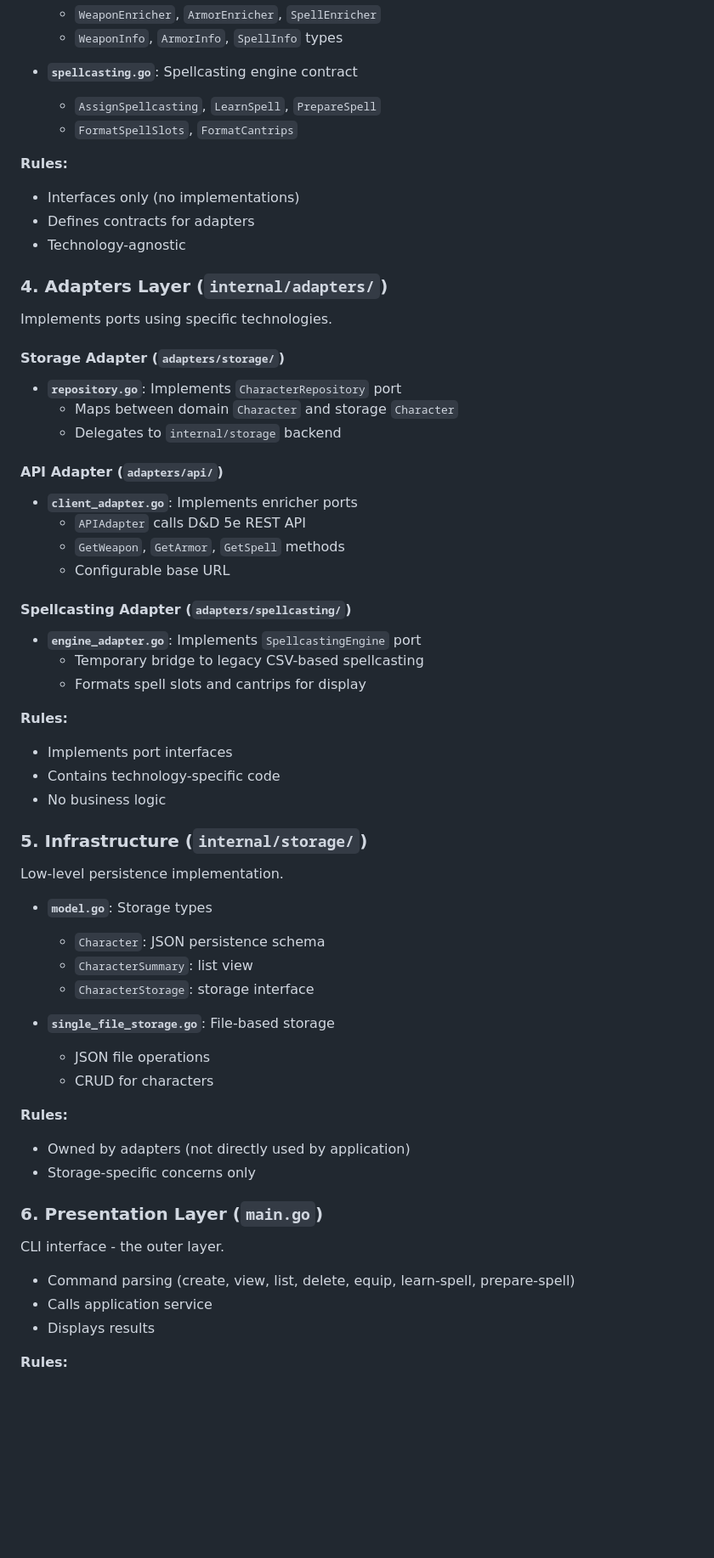
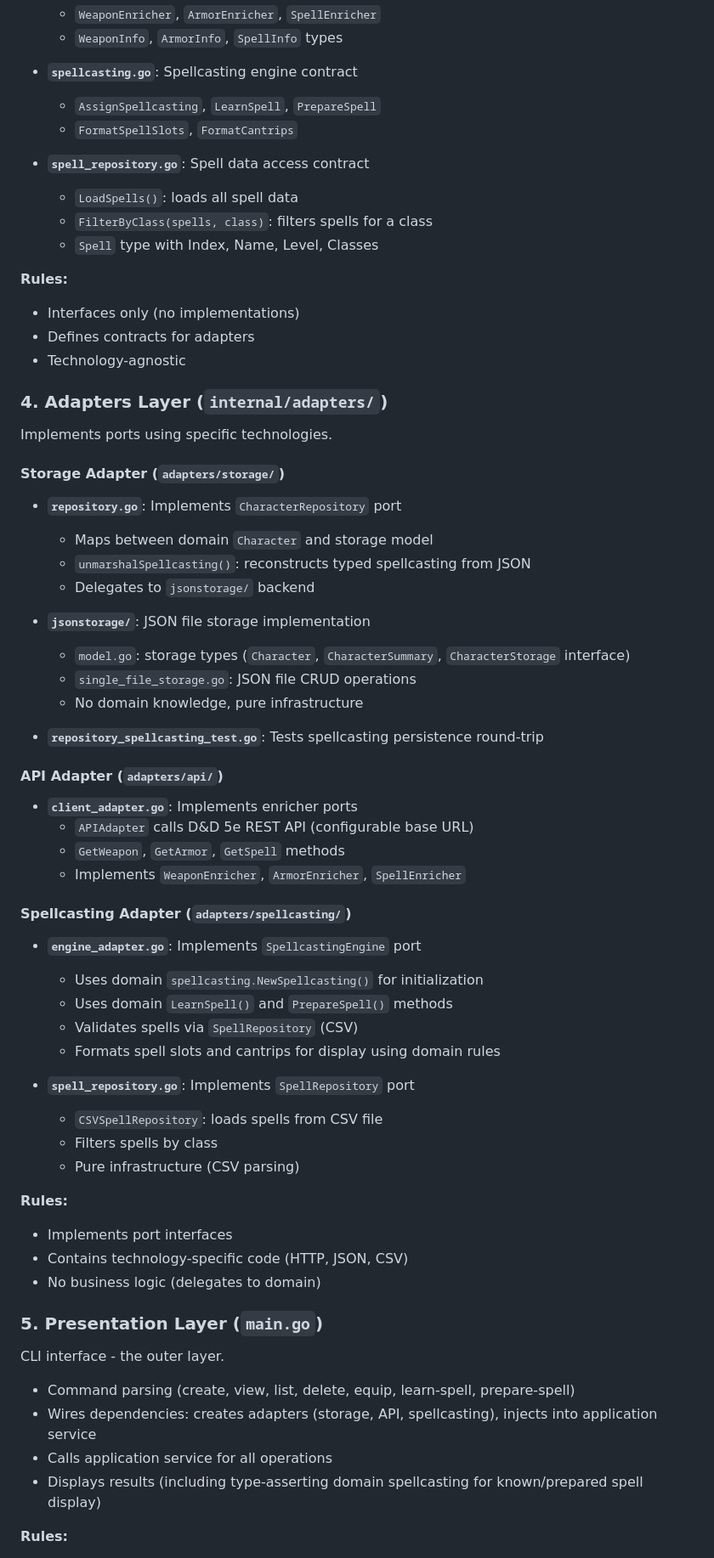
Before and after one commit to JulienNout/dnd-character-sheet, a Markdown page: ARCHITECTURE.md, the part around one of its changes. Shown at 85% size. Rendered like a GitHub page; blank space fills up the shorter version.

```diff
--- a/ARCHITECTURE.md
+++ b/ARCHITECTURE.md
@@ -50,6 +70,11 @@ Defines interfaces (contracts) for external systems.
   - `AssignSpellcasting`, `LearnSpell`, `PrepareSpell`
   - `FormatSpellSlots`, `FormatCantrips`
 
+- **`spell_repository.go`**: Spell data access contract
+  - `LoadSpells()`: loads all spell data
+  - `FilterByClass(spells, class)`: filters spells for a class
+  - `Spell` type with Index, Name, Level, Classes
+
 **Rules:**
 - Interfaces only (no implementations)
 - Defines contracts for adapters
@@ -60,47 +85,47 @@ Implements ports using specific technologies.
 
 #### Storage Adapter (`adapters/storage/`)
 - **`repository.go`**: Implements `CharacterRepository` port
-  - Maps between domain `Character` and storage `Character`
-  - Delegates to `internal/storage` backend
+  - Maps between domain `Character` and storage model
+  - `unmarshalSpellcasting()`: reconstructs typed spellcasting from JSON
+  - Delegates to `jsonstorage/` backend
+
+- **`jsonstorage/`**: JSON file storage implementation
+  - `model.go`: storage types (`Character`, `CharacterSummary`, `CharacterStorage` interface)
+  - `single_file_storage.go`: JSON file CRUD operations
+  - No domain knowledge, pure infrastructure
+
+- **`repository_spellcasting_test.go`**: Tests spellcasting persistence round-trip
 
 #### API Adapter (`adapters/api/`)
 - **`client_adapter.go`**: Implements enricher ports
-  - `APIAdapter` calls D&D 5e REST API
+  - `APIAdapter` calls D&D 5e REST API (configurable base URL)
   - `GetWeapon`, `GetArmor`, `GetSpell` methods
-  - Configurable base URL
+  - Implements `WeaponEnricher`, `ArmorEnricher`, `SpellEnricher`
 
 #### Spellcasting Adapter (`adapters/spellcasting/`)
 - **`engine_adapter.go`**: Implements `SpellcastingEngine` port
-  - Temporary bridge to legacy CSV-based spellcasting
-  - Formats spell slots and cantrips for display
+  - Uses domain `spellcasting.NewSpellcasting()` for initialization
+  - Uses domain `LearnSpell()` and `PrepareSpell()` methods
+  - Validates spells via `SpellRepository` (CSV)
+  - Formats spell slots and cantrips for display using domain rules
+
+- **`spell_repository.go`**: Implements `SpellRepository` port
+  - `CSVSpellRepository`: loads spells from CSV file
+  - Filters spells by class
+  - Pure infrastructure (CSV parsing)
 
 **Rules:**
 - Implements port interfaces
-- Contains technology-specific code
-- No business logic
+- Contains technology-specific code (HTTP, JSON, CSV)
+- No business logic (delegates to domain)
 
-### 5. Infrastructure (`internal/storage/`)
-Low-level persistence implementation.
-
-- **`model.go`**: Storage types
-  - `Character`: JSON persistence schema
-  - `CharacterSummary`: list view
-  - `CharacterStorage`: storage interface
-
-- **`single_file_storage.go`**: File-based storage
-  - JSON file operations
-  - CRUD for characters
-
-**Rules:**
-- Owned by adapters (not directly used by application)
-- Storage-specific concerns only
-
-### 6. Presentation Layer (`main.go`)
+### 5. Presentation Layer (`main.go`)
 CLI interface - the outer layer.
 
 - Command parsing (create, view, list, delete, equip, learn-spell, prepare-spell)
-- Calls application service
-- Displays results
+- Wires dependencies: creates adapters (storage, API, spellcasting), injects into application service
+- Calls application service for all operations
+- Displays results (including type-asserting domain spellcasting for known/prepared spell display)
 
 **Rules:**
 - Only depends on application service and adapters
```
Also changed, not shown: other parts of ARCHITECTURE.md (+76 -9 lines).
